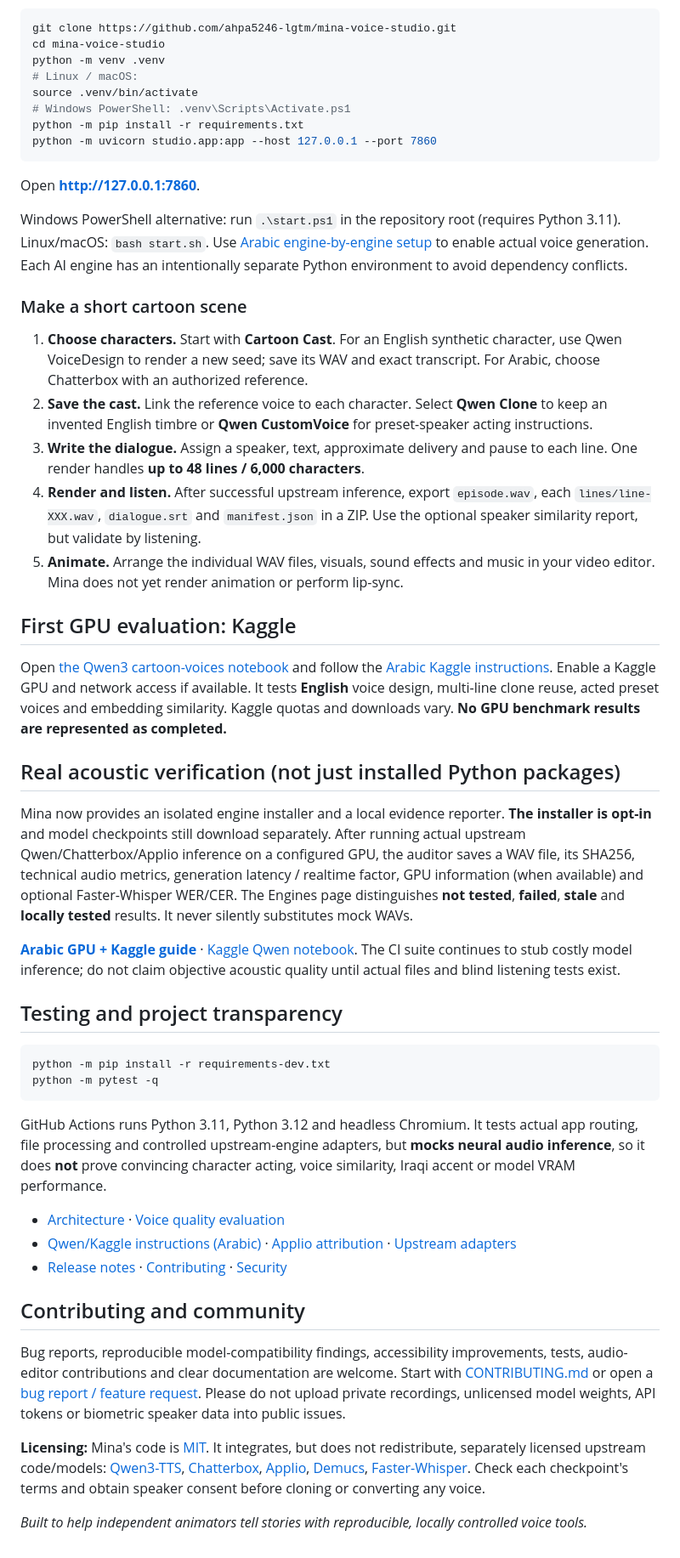
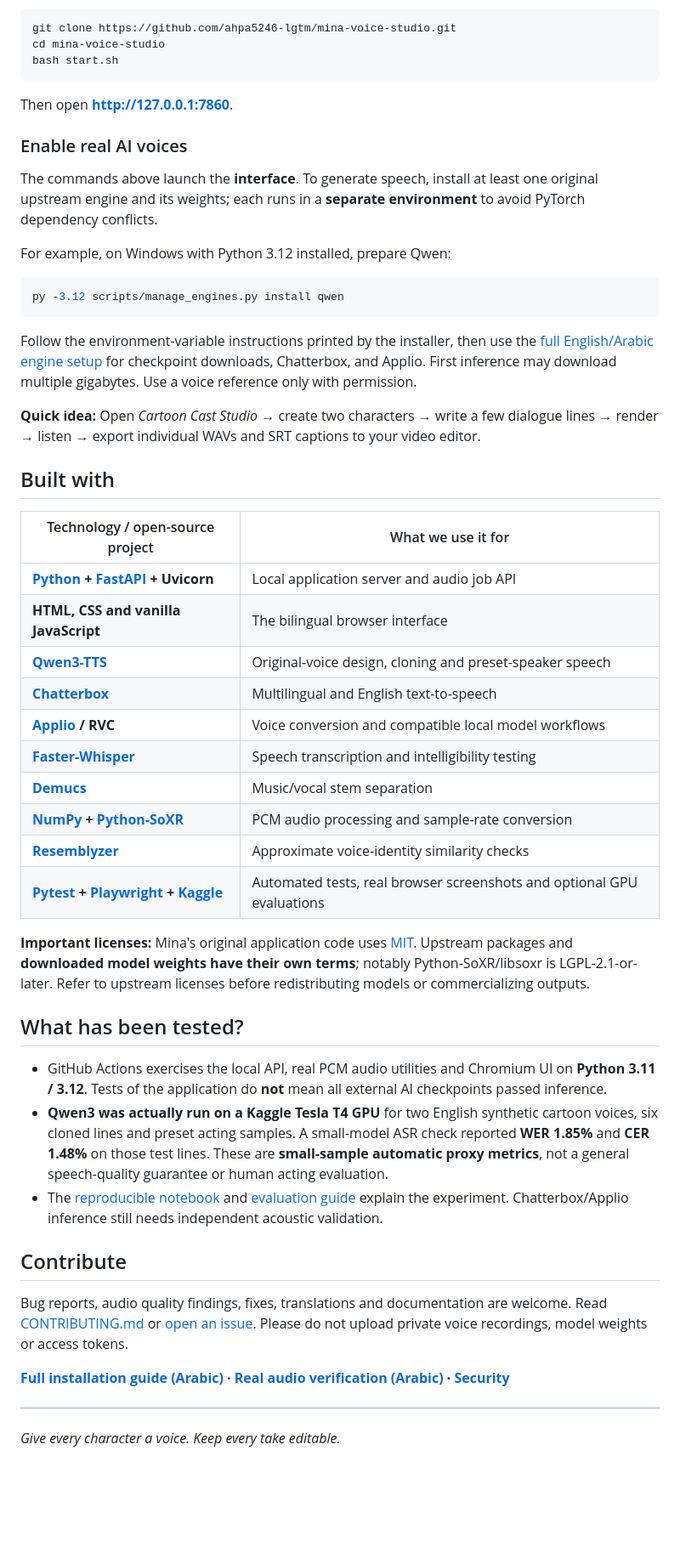
Before and after one commit to ahpa5246-lgtm/mina-voice-studio, a Markdown page: README.md, the part around one of its changes. Shown at 85% size. Drawn GitHub-style; blank space fills up the shorter version.

````diff
--- a/README.md
+++ b/README.md
@@ -63,53 +63,53 @@ Requires Python 3.11 or 3.12 and Git. The basic app **starts without a GPU** but
 ```bash
 git clone https://github.com/ahpa5246-lgtm/mina-voice-studio.git
 cd mina-voice-studio
-python -m venv .venv
-# Linux / macOS:
-source .venv/bin/activate
-# Windows PowerShell: .venv\Scripts\Activate.ps1
-python -m pip install -r requirements.txt
-python -m uvicorn studio.app:app --host 127.0.0.1 --port 7860
+bash start.sh
 ```
 
-Open **http://127.0.0.1:7860**.
+Then open **http://127.0.0.1:7860**.
 
-Windows PowerShell alternative: run `.\start.ps1` in the repository root (requires Python 3.11). Linux/macOS: `bash start.sh`. Use [Arabic engine-by-engine setup](docs/INSTALL_AR.md) to enable actual voice generation. Each AI engine has an intentionally separate Python environment to avoid dependency conflicts.
+### Enable real AI voices
 
-### Make a short cartoon scene
+The commands above launch the **interface**. To generate speech, install at least one original upstream engine and its weights; each runs in a **separate environment** to avoid PyTorch dependency conflicts.
 
-1. **Choose characters.** Start with **Cartoon Cast**. For an English synthetic character, use Qwen VoiceDesign to render a new seed; save its WAV and exact transcript. For Arabic, choose Chatterbox with an authorized reference.
-2. **Save the cast.** Link the reference voice to each character. Select **Qwen Clone** to keep an invented English timbre or **Qwen CustomVoice** for preset-speaker acting instructions.
-3. **Write the dialogue.** Assign a speaker, text, approximate delivery and pause to each line. One render handles **up to 48 lines / 6,000 characters**.
-4. **Render and listen.** After successful upstream inference, export `episode.wav`, each `lines/line-XXX.wav`, `dialogue.srt` and `manifest.json` in a ZIP. Use the optional speaker similarity report, but validate by listening.
-5. **Animate.** Arrange the individual WAV files, visuals, sound effects and music in your video editor. Mina does not yet render animation or perform lip-sync.
+For example, on Windows with Python 3.12 installed, prepare Qwen:
 
-## First GPU evaluation: Kaggle
-
-Open [the Qwen3 cartoon-voices notebook](kaggle/cartoon_voices_qwen3.ipynb) and follow the [Arabic Kaggle instructions](docs/QWEN_KAGGLE_AR.md). Enable a Kaggle GPU and network access if available. It tests **English** voice design, multi-line clone reuse, acted preset voices and embedding similarity. Kaggle quotas and downloads vary. **No GPU benchmark results are represented as completed.**
-
-## Real acoustic verification (not just installed Python packages)
-
-Mina now provides an isolated engine installer and a local evidence reporter. **The installer is opt-in** and model checkpoints still download separately. After running actual upstream Qwen/Chatterbox/Applio inference on a configured GPU, the auditor saves a WAV file, its SHA256, technical audio metrics, generation latency / realtime factor, GPU information (when available) and optional Faster-Whisper WER/CER. The Engines page distinguishes **not tested**, **failed**, **stale** and **locally tested** results. It never silently substitutes mock WAVs.
-
-**[Arabic GPU + Kaggle guide](docs/REAL_AUDIO_TEST_AR.md)** · [Kaggle Qwen notebook](kaggle/cartoon_voices_qwen3.ipynb). The CI suite continues to stub costly model inference; do not claim objective acoustic quality until actual files and blind listening tests exist.
-
-## Testing and project transparency
-
-```bash
-python -m pip install -r requirements-dev.txt
-python -m pytest -q
+```powershell
+py -3.12 scripts/manage_engines.py install qwen
 ```
 
-GitHub Actions runs Python 3.11, Python 3.12 and headless Chromium. It tests actual app routing, file processing and controlled upstream-engine adapters, but **mocks neural audio inference**, so it does **not** prove convincing character acting, voice similarity, Iraqi accent or model VRAM performance.
+Follow the environment-variable instructions printed by the installer, then use the [full English/Arabic engine setup](docs/REAL_AUDIO_TEST_AR.md) for checkpoint downloads, Chatterbox, and Applio. First inference may download multiple gigabytes. Use a voice reference only with permission.
 
-- [Architecture](docs/ARCHITECTURE.md) · [Voice quality evaluation](docs/EVALUATION.md)
-- [Qwen/Kaggle instructions (Arabic)](docs/QWEN_KAGGLE_AR.md) · [Applio attribution](docs/APPLIO_ATTRIBUTION.md) · [Upstream adapters](docs/UPSTREAM_INTEGRATION.md)
-- [Release notes](docs/releases/v0.1.0-alpha.md) · [Contributing](CONTRIBUTING.md) · [Security](SECURITY.md)
+**Quick idea:** Open *Cartoon Cast Studio* → create two characters → write a few dialogue lines → render → listen → export individual WAVs and SRT captions to your video editor.
 
-## Contributing and community
+## Built with
 
-Bug reports, reproducible model-compatibility findings, accessibility improvements, tests, audio-editor contributions and clear documentation are welcome. Start with [CONTRIBUTING.md](CONTRIBUTING.md) or open a [bug report / feature request](https://github.com/ahpa5246-lgtm/mina-voice-studio/issues/new/choose). Please do not upload private recordings, unlicensed model weights, API tokens or biometric speaker data into public issues.
+| Technology / open-source project | What we use it for |
+| --- | --- |
+| **[Python](https://www.python.org/) + [FastAPI](https://fastapi.tiangolo.com/) + Uvicorn** | Local application server and audio job API |
+| **HTML, CSS and vanilla JavaScript** | The bilingual browser interface |
+| **[Qwen3-TTS](https://github.com/QwenLM/Qwen3-TTS)** | Original-voice design, cloning and preset-speaker speech |
+| **[Chatterbox](https://github.com/resemble-ai/chatterbox)** | Multilingual and English text-to-speech |
+| **[Applio](https://github.com/IAHispano/Applio) / RVC** | Voice conversion and compatible local model workflows |
+| **[Faster-Whisper](https://github.com/SYSTRAN/faster-whisper)** | Speech transcription and intelligibility testing |
+| **[Demucs](https://github.com/facebookresearch/demucs)** | Music/vocal stem separation |
+| **[NumPy](https://numpy.org/) + [Python-SoXR](https://github.com/dofuuz/python-soxr)** | PCM audio processing and sample-rate conversion |
+| **[Resemblyzer](https://github.com/resemble-ai/Resemblyzer)** | Approximate voice-identity similarity checks |
+| **[Pytest](https://pytest.org/) + [Playwright](https://playwright.dev/python/) + [Kaggle](https://www.kaggle.com/)** | Automated tests, real browser screenshots and optional GPU evaluations |
 
-**Licensing:** Mina's code is [MIT](LICENSE). It integrates, but does not redistribute, separately licensed upstream code/models: [Qwen3-TTS](https://github.com/QwenLM/Qwen3-TTS), [Chatterbox](https://github.com/resemble-ai/chatterbox), [Applio](https://github.com/IAHispano/Applio), [Demucs](https://github.com/facebookresearch/demucs), [Faster-Whisper](https://github.com/SYSTRAN/faster-whisper). Check each checkpoint's terms and obtain speaker consent before cloning or converting any voice.
+**Important licenses:** Mina's original application code uses [MIT](LICENSE). Upstream packages and **downloaded model weights have their own terms**; notably Python-SoXR/libsoxr is LGPL-2.1-or-later. Refer to upstream licenses before redistributing models or commercializing outputs.
 
-*Built to help independent animators tell stories with reproducible, locally controlled voice tools.*
+## What has been tested?
+
+- GitHub Actions exercises the local API, real PCM audio utilities and Chromium UI on **Python 3.11 / 3.12**. Tests of the application do **not** mean all external AI checkpoints passed inference.
+- **Qwen3 was actually run on a Kaggle Tesla T4 GPU** for two English synthetic cartoon voices, six cloned lines and preset acting samples. A small-model ASR check reported **WER 1.85%** and **CER 1.48%** on those test lines. These are **small-sample automatic proxy metrics**, not a general speech-quality guarantee or human acting evaluation.
+- The [reproducible notebook](kaggle/cartoon_voices_qwen3.ipynb) and [evaluation guide](docs/EVALUATION.md) explain the experiment. Chatterbox/Applio inference still needs independent acoustic validation.
+
+## Contribute
+
+Bug reports, audio quality findings, fixes, translations and documentation are welcome. Read [CONTRIBUTING.md](CONTRIBUTING.md) or [open an issue](https://github.com/ahpa5246-lgtm/mina-voice-studio/issues/new/choose). Please do not upload private voice recordings, model weights or access tokens.
+
+**[Full installation guide (Arabic)](docs/INSTALL_AR.md) · [Real audio verification (Arabic)](docs/REAL_AUDIO_TEST_AR.md) · [Security](SECURITY.md)**
+
+---
+*Give every character a voice. Keep every take editable.*
````
Also changed, not shown: other parts of README.md (+47 -47 lines), docs/assets/screenshots/01-generate-speech.png (added), docs/assets/screenshots/02-cartoon-cast.png (added), docs/assets/screenshots/03-script-projects.png (added), docs/assets/screenshots/04-engines.png (added), 5 other files.
